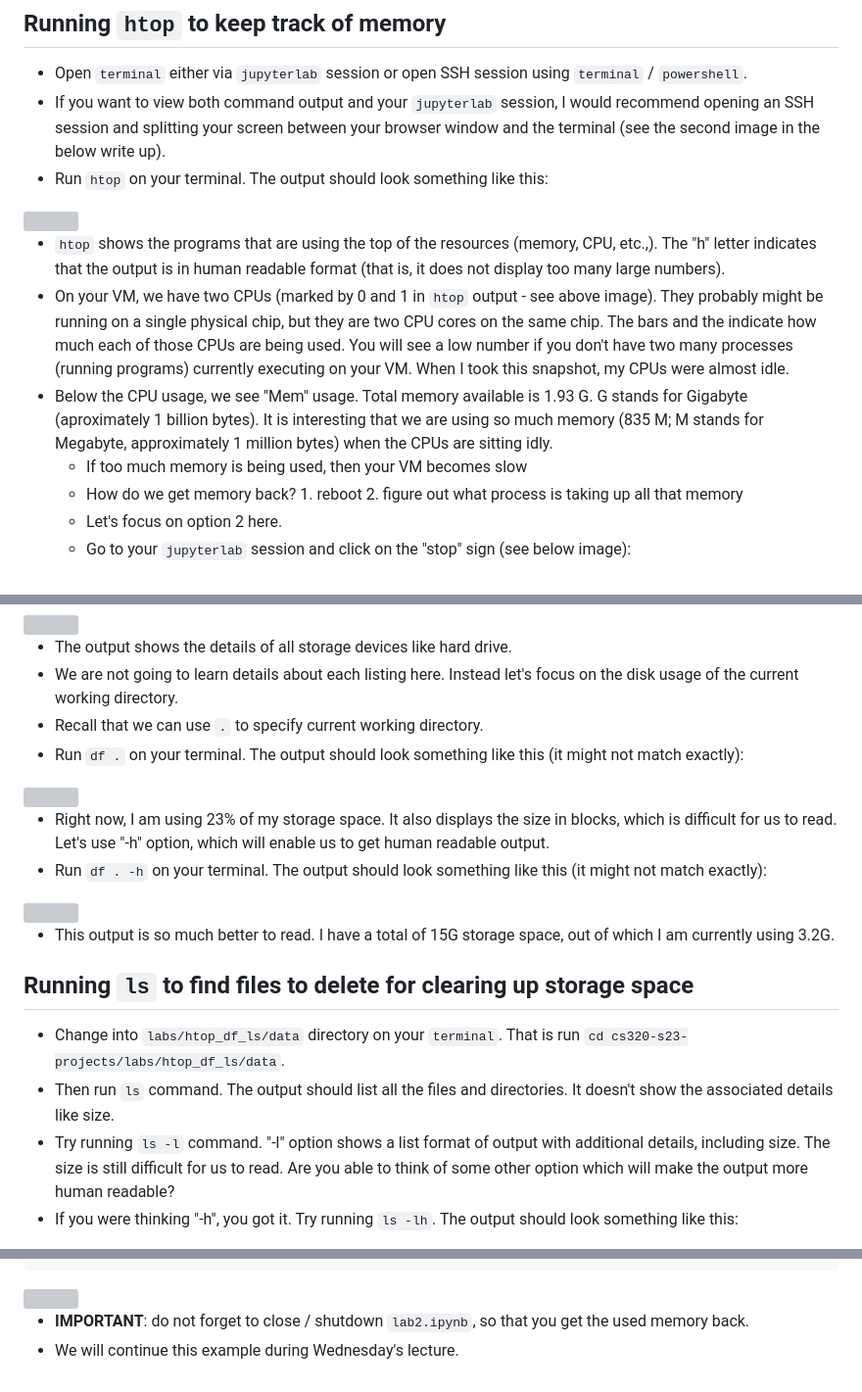
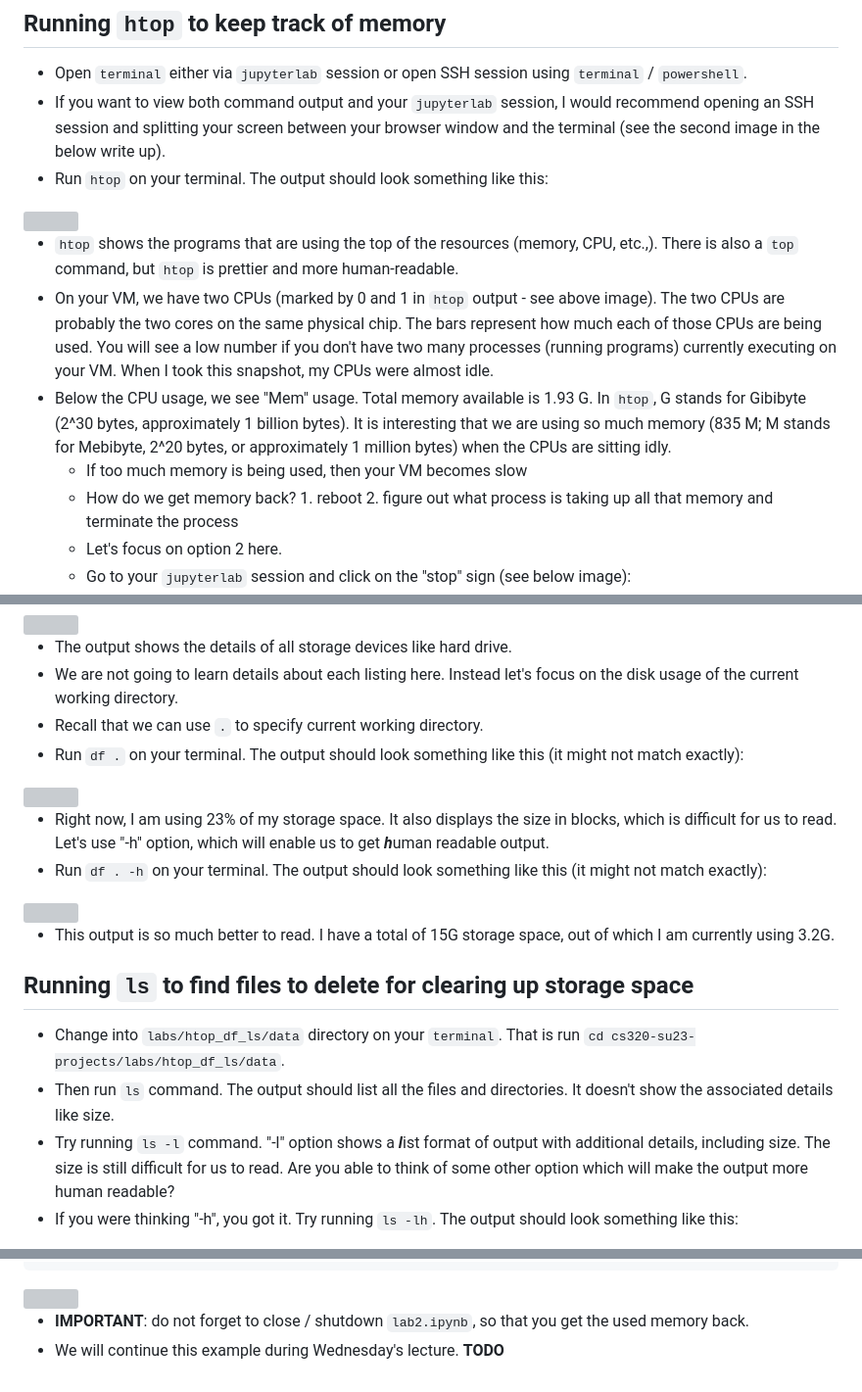
Before and after one commit to yiyins2/CS320-SU23, a Markdown page: labs/htop-df-ls/README.md, 3 parts joined by grey strips. Shown: that part at 98% size. Drawn GitHub-style; grey boxes are pictures that could not be loaded.

```diff
--- a/labs/htop-df-ls/README.md
+++ b/labs/htop-df-ls/README.md
@@ -23,11 +24,11 @@ You might encounter resource crunch problems this semester as you learn to deal
 - Run `htop` on your terminal. The output should look something like this:
 <img src="img/htop.png">
 
-- `htop` shows the programs that are using the top of the resources (memory, CPU, etc.,). The "h" letter indicates that the output is in human readable format (that is, it does not display too many large numbers).
-- On your VM, we have two CPUs (marked by 0 and 1 in `htop` output - see above image). They probably might be running on a single physical chip, but they are two CPU cores on the same chip. The bars and the indicate how much each of those CPUs are being used. You will see a low number if you don't have two many processes (running programs) currently executing on your VM. When I took this snapshot, my CPUs were almost idle.
-- Below the CPU usage, we see "Mem" usage. Total memory available is 1.93 G. G stands for Gigabyte (aproximately 1 billion bytes). It is interesting that we are using so much memory (835 M; M stands for Megabyte, approximately 1 million bytes) when the CPUs are sitting idly.
+- `htop` shows the programs that are using the top of the resources (memory, CPU, etc.,). There is also a `top` command, but `htop` is prettier and more human-readable.
+- On your VM, we have two CPUs (marked by 0 and 1 in `htop` output - see above image). The two CPUs are probably the two cores on the same physical chip. The bars represent how much each of those CPUs are being used. You will see a low number if you don't have two many processes (running programs) currently executing on your VM. When I took this snapshot, my CPUs were almost idle.
+- Below the CPU usage, we see "Mem" usage. Total memory available is 1.93 G. In `htop`, G stands for Gibibyte (2^30 bytes, approximately 1 billion bytes). It is interesting that we are using so much memory (835 M; M stands for Mebibyte, 2^20 bytes, or approximately 1 million bytes) when the CPUs are sitting idly.
 	- If too much memory is being used, then your VM becomes slow
-	- How do we get memory back? 1. reboot 2. figure out what process is taking up all that memory
+	- How do we get memory back? 1. reboot 2. figure out what process is taking up all that memory and terminate the process
 	- Let's focus on option 2 here.
 	- Go to your `jupyterlab` session and click on the "stop" sign (see below image):
 	- As you can see, after you open a notebook for running it keeps running in the background even though you close the tab associated with a notebook
@@ -52,7 +53,7 @@ You might encounter resource crunch problems this semester as you learn to deal
 - Run `df .` on your terminal. The output should look something like this (it might not match exactly):
 <img src="img/df_output_2.png">
 
-- Right now, I am using 23% of my storage space. It also displays the size in blocks, which is difficult for us to read. Let's use "-h" option, which will enable us to get human readable output.
+- Right now, I am using 23% of my storage space. It also displays the size in blocks, which is difficult for us to read. Let's use "-h" option, which will enable us to get ***h***uman readable output.
 - Run `df . -h` on your terminal. The output should look something like this (it might not match exactly):
 <img src="img/df_output_3.png">
 
@@ -60,9 +61,9 @@ You might encounter resource crunch problems this semester as you learn to deal
 
 ## Running `ls` to find files to delete for clearing up storage space
 
-- Change into `labs/htop_df_ls/data` directory on your `terminal`. That is run `cd cs320-s23-projects/labs/htop_df_ls/data`.
+- Change into `labs/htop_df_ls/data` directory on your `terminal`. That is run `cd cs320-su23-projects/labs/htop_df_ls/data`.
 - Then run `ls` command. The output should list all the files and directories. It doesn't show the associated details like size.
-- Try running `ls -l` command. "-l" option shows a list format of output with additional details, including size. The size is still difficult for us to read. Are you able to think of some other option which will make the output more human readable?
+- Try running `ls -l` command. "-l" option shows a ***l***ist format of output with additional details, including size. The size is still difficult for us to read. Are you able to think of some other option which will make the output more human readable?
 - If you were thinking "-h", you got it. Try running `ls -lh`. The output should look something like this:
 <img src="img/ls_lh_output.png">
 
@@ -110,4 +111,4 @@ df2 = df
 <img src="img/wi_csv_5.png">
 
 - **IMPORTANT**: do not forget to close / shutdown `lab2.ipynb`, so that you get the used memory back.
-- We will continue this example during Wednesday's lecture.
+- We will continue this example during Wednesday's lecture. **TODO**
```
Also changed, not shown: other parts of labs/htop-df-ls/README.md (+1 -0 lines).
